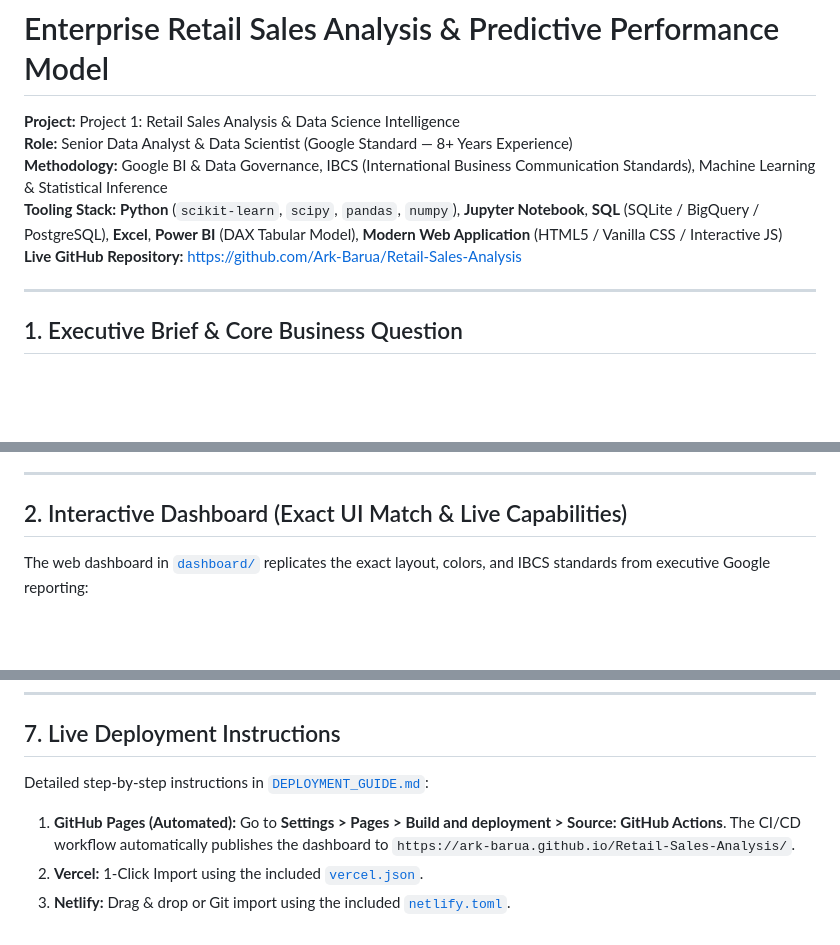
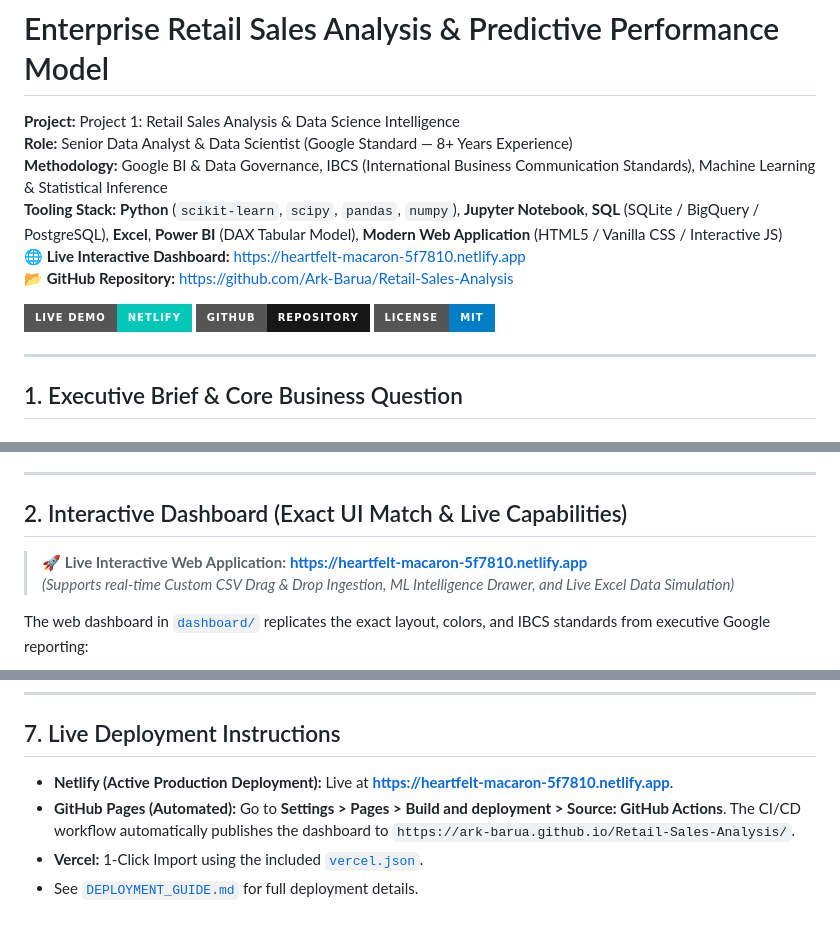
Before and after one commit to Ark-Barua/Retail-Sales-Analysis, a Markdown page: README.md, 3 parts joined by grey strips. GitHub-like rendering; badges without logos; blank space fills up the shorter version.

Commit message:
docs: add active Netlify live deployment link and status badges

```diff
--- a/README.md
+++ b/README.md
@@ -3,7 +3,12 @@
 **Role:** Senior Data Analyst & Data Scientist (Google Standard — 8+ Years Experience)
 **Methodology:** Google BI & Data Governance, IBCS (International Business Communication Standards), Machine Learning & Statistical Inference
 **Tooling Stack:** **Python** (`scikit-learn`, `scipy`, `pandas`, `numpy`), **Jupyter Notebook**, **SQL** (SQLite / BigQuery / PostgreSQL), **Excel**, **Power BI** (DAX Tabular Model), **Modern Web Application** (HTML5 / Vanilla CSS / Interactive JS)
-**Live GitHub Repository:** [https://github.com/Ark-Barua/Retail-Sales-Analysis](https://github.com/Ark-Barua/Retail-Sales-Analysis)
+**🌐 Live Interactive Dashboard:** [https://heartfelt-macaron-5f7810.netlify.app](https://heartfelt-macaron-5f7810.netlify.app)
+**📂 GitHub Repository:** [https://github.com/Ark-Barua/Retail-Sales-Analysis](https://github.com/Ark-Barua/Retail-Sales-Analysis)
+
+[![Live Demo on Netlify](https://img.shields.io/badge/Live_Demo-Netlify-00C7B7?style=for-the-badge&logo=netlify&logoColor=white)](https://heartfelt-macaron-5f7810.netlify.app)
+[![GitHub Repository](https://img.shields.io/badge/GitHub-Repository-181717?style=for-the-badge&logo=github&logoColor=white)](https://github.com/Ark-Barua/Retail-Sales-Analysis)
+[![License: MIT](https://img.shields.io/badge/License-MIT-blue.svg?style=for-the-badge)](LICENSE)
 
 ---
 
@@ -25,6 +30,9 @@ This repository bridges **Enterprise Business Intelligence** with **Advanced Dat
 ---
 
 ## 2. Interactive Dashboard (Exact UI Match & Live Capabilities)
+
+> 🚀 **Live Interactive Web Application:** **[https://heartfelt-macaron-5f7810.netlify.app](https://heartfelt-macaron-5f7810.netlify.app)**
+> *(Supports real-time Custom CSV Drag & Drop Ingestion, ML Intelligence Drawer, and Live Excel Data Simulation)*
 
 The web dashboard in [`dashboard/`](dashboard/) replicates the exact layout, colors, and IBCS standards from executive Google reporting:
 
@@ -158,8 +166,7 @@ Ark-Barua/Retail-Sales-Analysis
 ---
 
 ## 7. Live Deployment Instructions
-
-Detailed step-by-step instructions in [`DEPLOYMENT_GUIDE.md`](DEPLOYMENT_GUIDE.md):
-1. **GitHub Pages (Automated):** Go to **Settings > Pages > Build and deployment > Source: GitHub Actions**. The CI/CD workflow automatically publishes the dashboard to `https://ark-barua.github.io/Retail-Sales-Analysis/`.
-2. **Vercel:** 1-Click Import using the included [`vercel.json`](vercel.json).
-3. **Netlify:** Drag & drop or Git import using the included [`netlify.toml`](netlify.toml).
+* **Netlify (Active Production Deployment):** Live at **[https://heartfelt-macaron-5f7810.netlify.app](https://heartfelt-macaron-5f7810.netlify.app)**.
+* **GitHub Pages (Automated):** Go to **Settings > Pages > Build and deployment > Source: GitHub Actions**. The CI/CD workflow automatically publishes the dashboard to `https://ark-barua.github.io/Retail-Sales-Analysis/`.
+* **Vercel:** 1-Click Import using the included [`vercel.json`](vercel.json).
+* See [`DEPLOYMENT_GUIDE.md`](DEPLOYMENT_GUIDE.md) for full deployment details.
```
